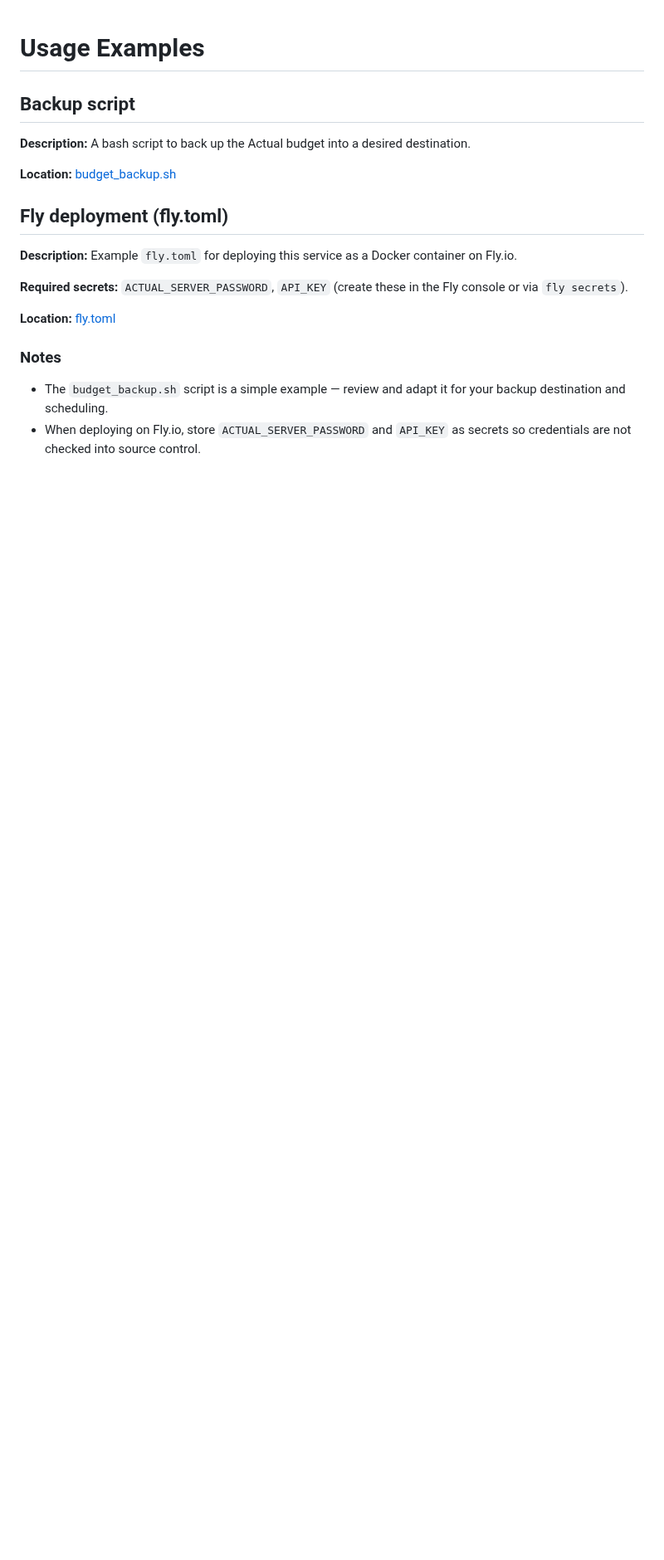
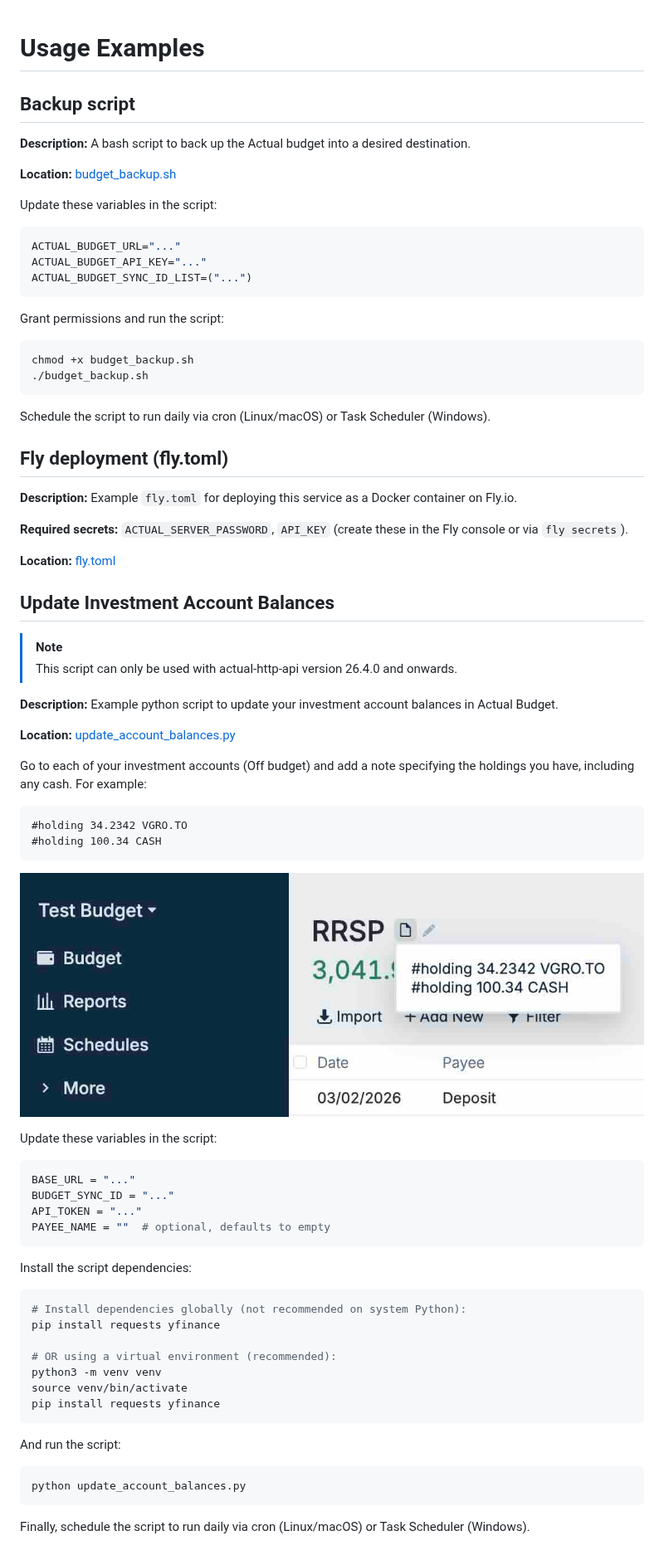
Before and after one commit to jhonderson/actual-http-api, a Markdown page: examples/USAGE_EXAMPLES.md, the part around the change. Shown at 83% size. GitHub-like rendering; pictures changed too: examples/update_account_balances_screenshot.jpg (added); blank space fills up the shorter version.

````diff
--- a/examples/USAGE_EXAMPLES.md
+++ b/examples/USAGE_EXAMPLES.md
@@ -5,6 +5,21 @@
 **Description:** A bash script to back up the Actual budget into a desired destination.
 
 **Location:** [budget_backup.sh](./budget_backup.sh)
+
+Update these variables in the script:
+```bash
+ACTUAL_BUDGET_URL="..."
+ACTUAL_BUDGET_API_KEY="..."
+ACTUAL_BUDGET_SYNC_ID_LIST=("...")
+```
+
+Grant permissions and run the script:
+```bash
+chmod +x budget_backup.sh
+./budget_backup.sh
+```
+
+Schedule the script to run daily via cron (Linux/macOS) or Task Scheduler (Windows).
 
 ## Fly deployment (fly.toml)
 
@@ -14,7 +29,48 @@
 
 **Location:** [fly.toml](./fly.toml)
 
-### Notes
+## Update Investment Account Balances
 
-- The `budget_backup.sh` script is a simple example — review and adapt it for your backup destination and scheduling.
-- When deploying on Fly.io, store `ACTUAL_SERVER_PASSWORD` and `API_KEY` as secrets so credentials are not checked into source control.
+> [!NOTE]
+> This script can only be used with actual-http-api version 26.4.0 and onwards.
+
+**Description:** Example python script to update your investment account balances in Actual Budget.
+
+**Location:** [update_account_balances.py](./update_account_balances.py)
+
+Go to each of your investment accounts (Off budget) and add a note specifying the holdings you have, including any cash. For example:
+
+```
+#holding 34.2342 VGRO.TO
+#holding 100.34 CASH
+```
+
+![](./update_account_balances_screenshot.jpg)
+
+Update these variables in the script:
+```python
+BASE_URL = "..."
+BUDGET_SYNC_ID = "..."
+API_TOKEN = "..."
+PAYEE_NAME = ""  # optional, defaults to empty
+```
+
+Install the script dependencies:
+
+```bash
+# Install dependencies globally (not recommended on system Python):
+pip install requests yfinance
+
+# OR using a virtual environment (recommended):
+python3 -m venv venv
+source venv/bin/activate
+pip install requests yfinance
+```
+
+And run the script:
+
+```bash
+python update_account_balances.py
+```
+
+Finally, schedule the script to run daily via cron (Linux/macOS) or Task Scheduler (Windows).
````
Also changed, not shown: README.md (+5 -1 lines), 1 other file.
